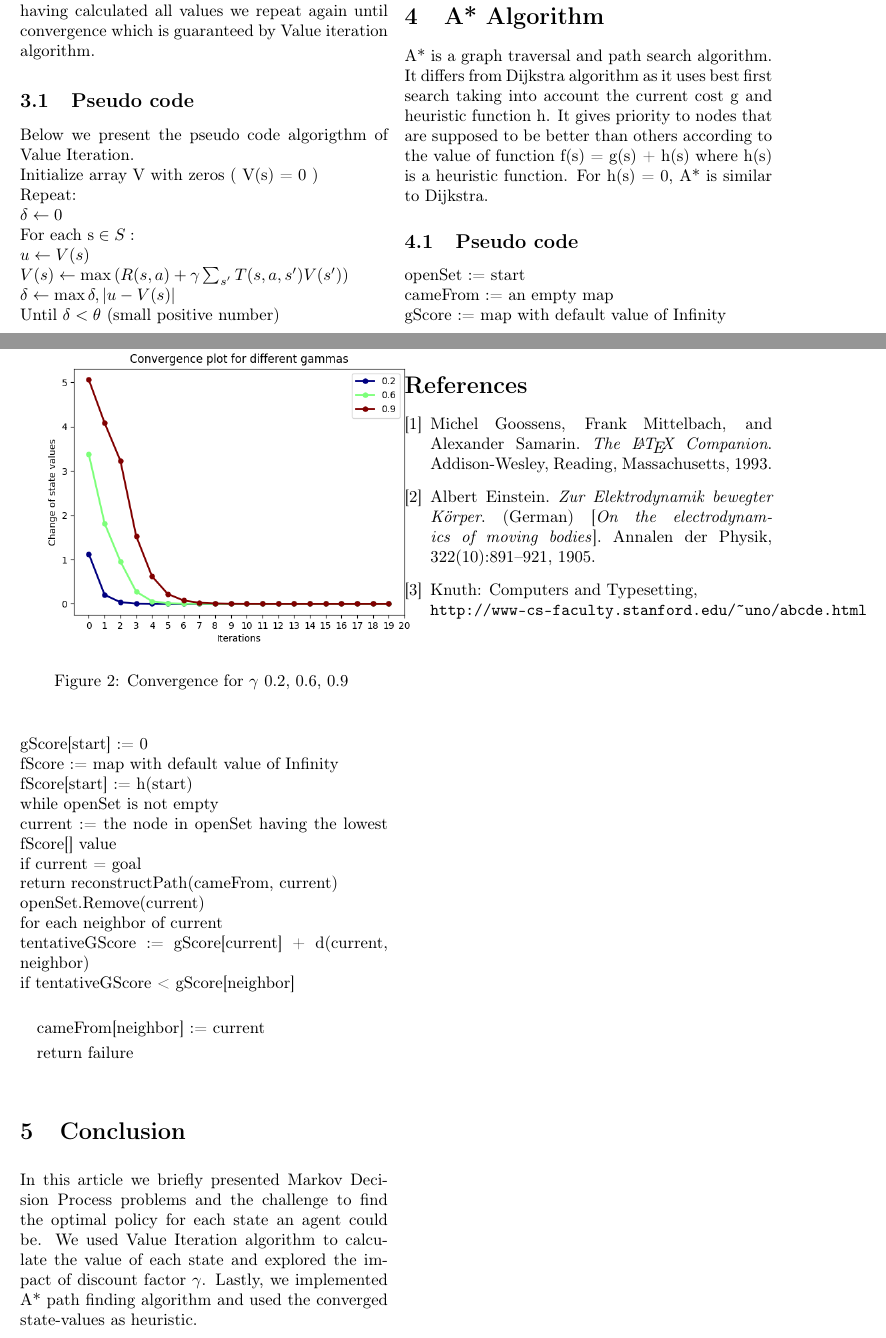
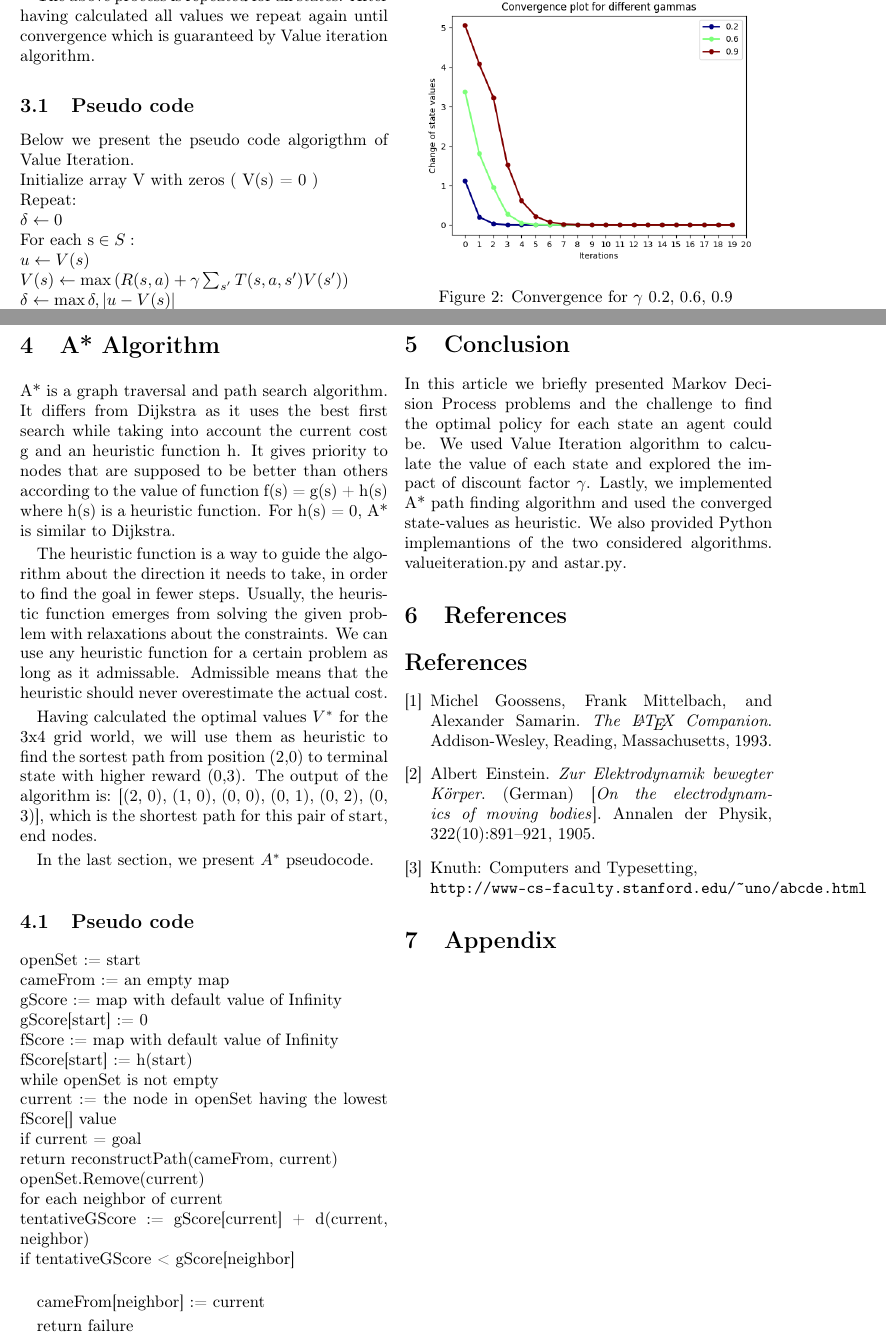
Before and after one commit to vassilispapadop/reinforcement-learning, a LaTeX document (On Markov Decision Process, Value Iteration and A-star.tex): two parts of pages 3 and 4 of 4, joined at a grey line, cut so that both start at the same text. Compiled offline with pdfLaTeX.

Commit message:
draft, missing a* pseudocode

```diff
--- a/On Markov Decision Process, Value Iteration and A-star.tex
+++ b/On Markov Decision Process, Value Iteration and A-star.tex
@@ -264,15 +263,22 @@ It is clear the discount factor dictates the optimal policy adopted by an agent.
 
 Figure 2 shows the number of iterations required from the algorithm to converge for different $\gamma$ values.
 
-\begin{figure}[ht!]
-	\centering
-	\includegraphics[width=90mm]{gammas}
-	\caption{Convergence for $\gamma$ 0.2, 0.6, 0.9 }
-\end{figure}
+	\begin{figure}[ht!]
+		\centering
+		\includegraphics[width=80mm]{gammas}
+		\caption{Convergence for $\gamma$ 0.2, 0.6, 0.9 }
+	\end{figure}
 
 
 	\section{A* Algorithm}
-	A* is a graph traversal and path search algorithm. It differs from Dijkstra algorithm as it uses best first search taking into account the current cost g and heuristic function h. It gives priority to nodes that are supposed to be better than others according to the value of function f(s) = g(s) + h(s) where h(s) is a heuristic function. For h(s) = 0, A* is similar to Dijkstra.
+	A* is a graph traversal and path search algorithm. It differs from Dijkstra as it uses the best first search while taking into account the current cost g and an heuristic function h. It gives priority to nodes that are supposed to be better than others according to the value of function f(s) = g(s) + h(s) where h(s) is a heuristic function. For h(s) = 0, A* is similar to Dijkstra.
+
+	The heuristic function is a way to guide the algorithm about the direction it needs to take, in order to find the goal in fewer steps. Usually, the heuristic function emerges from solving the given problem with relaxations about the constraints. We can use any heuristic function for a certain problem as long as it admissable. Admissible means that the heuristic should never overestimate the actual cost.
+
+	Having calculated the optimal values $V^{*}$ for the 3x4 grid world, we will use them as heuristic to find the sortest path from position (2,0) to terminal state with higher reward (0,3). The output of the algorithm is:
+	[(2, 0), (1, 0), (0, 0), (0, 1), (0, 2), (0, 3)], which is the shortest path for this pair of start, end nodes.
+
+	In the last section, we present $A^{*}$ pseudocode.
 
 	\subsection{Pseudo code}
 	openSet := {start}
@@ -311,6 +317,8 @@ Figure 2 shows the number of iterations required from the algorithm to converge
 
 	\section{Conclusion}
 	In this article we briefly presented Markov Decision Process problems and the challenge to find the optimal policy for each state an agent could be. We used Value Iteration algorithm to calculate the value of each state and explored the impact of discount factor $\gamma$. Lastly, we implemented A* path finding algorithm and used the converged state-values as heuristic.
+	We also provided Python implemantions of the two considered algorithms. $\text{valueiteration.py and astar.py}$.
+
 	\section{References}
 
 
@@ -331,4 +339,6 @@ Figure 2 shows the number of iterations required from the algorithm to converge
 		\\\texttt{http://www-cs-faculty.stanford.edu/\~{}uno/abcde.html}
 	\end{thebibliography}
 
+\section{Appendix}
+
 \end{document}
```
Also changed, not shown: On Markov Decision Process, Value Iteration and A-star.pdf, On Markov Decision Process, Value Iteration and A-star.tex (19 more changed lines).
